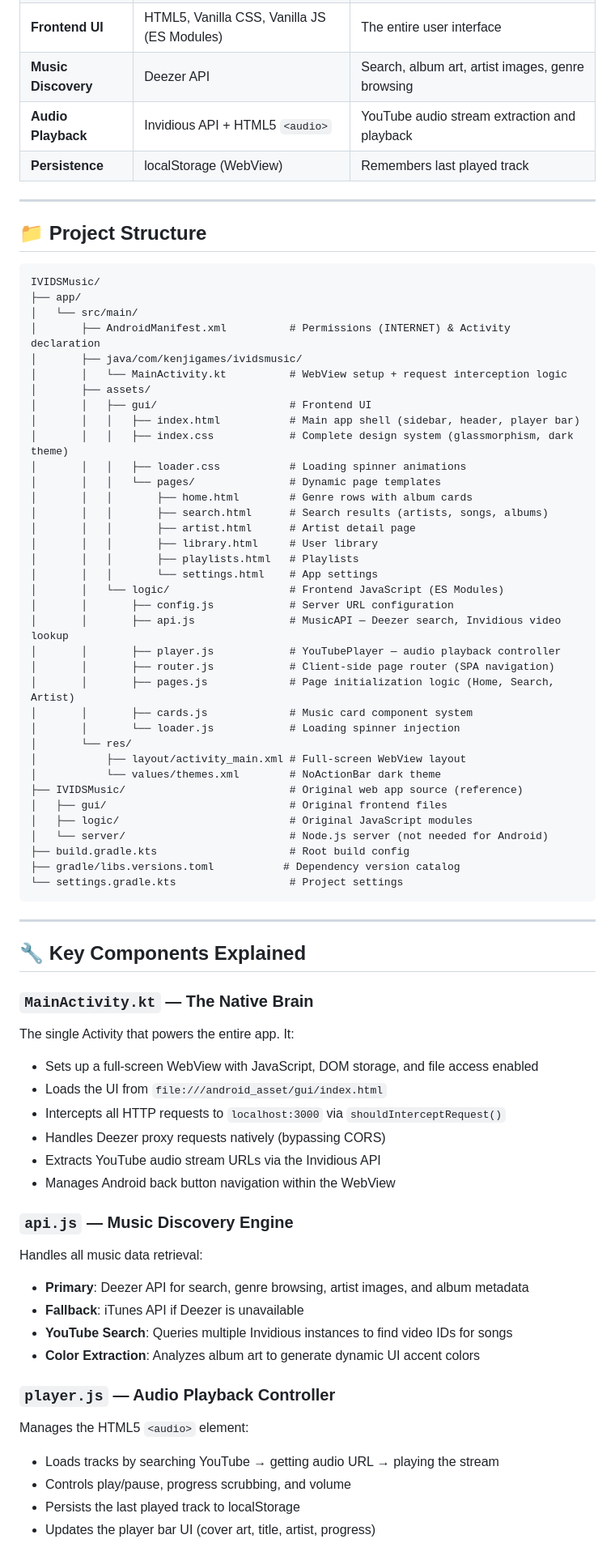
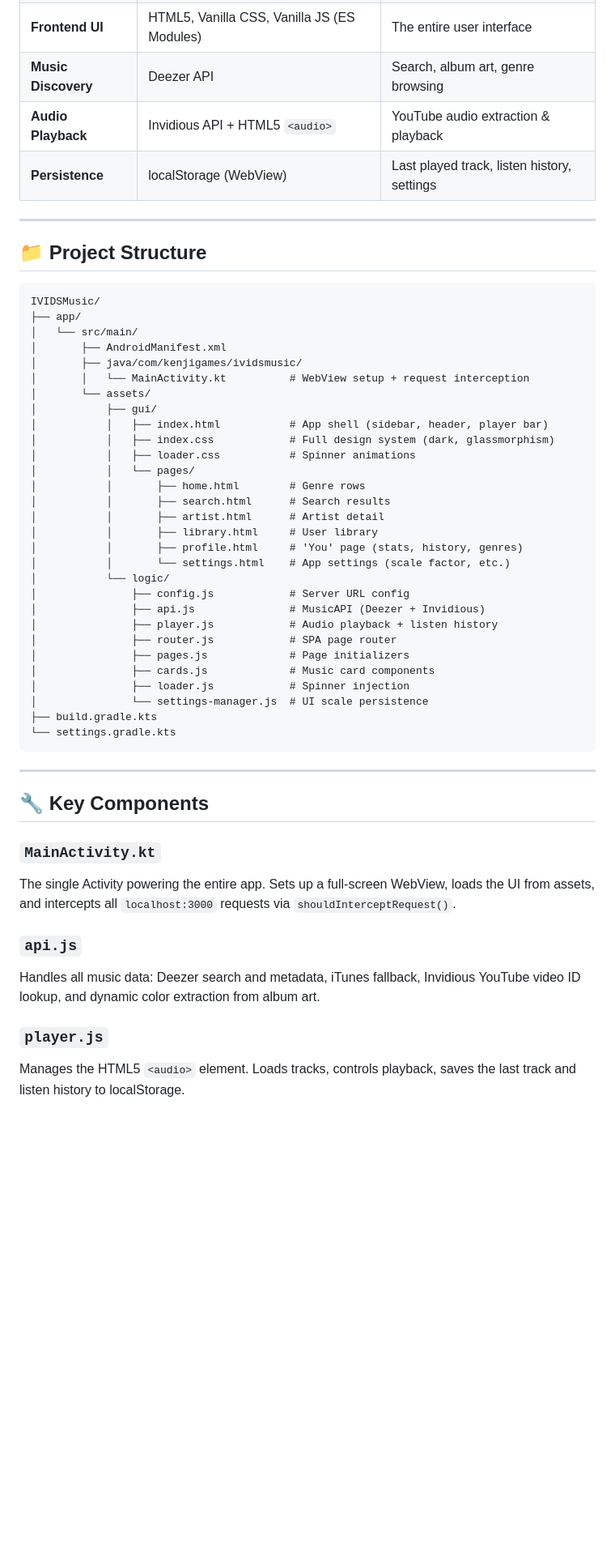
Before and after one commit to kenjikellens/IVIDSMusic, a Markdown page: README.md, the part around one of its changes. Shown at 81% size. GitHub-like rendering; blank space fills up the shorter version.

Commit message:
docs: Update README with profile page, settings manager, and scale factor features

````diff
--- a/README.md
+++ b/README.md
@@ -76,7 +73,7 @@ The JavaScript code thinks it's talking to a local server at `http://localhost:3
 | **Frontend UI** | HTML5, Vanilla CSS, Vanilla JS (ES Modules) | The entire user interface |
-| **Music Discovery** | Deezer API | Search, album art, artist images, genre browsing |
-| **Audio Playback** | Invidious API + HTML5 `<audio>` | YouTube audio stream extraction and playback |
-| **Persistence** | localStorage (WebView) | Remembers last played track |
+| **Music Discovery** | Deezer API | Search, album art, genre browsing |
+| **Audio Playback** | Invidious API + HTML5 `<audio>` | YouTube audio extraction & playback |
+| **Persistence** | localStorage (WebView) | Last played track, listen history, settings |
 
 ---
 
@@ -86,65 +83,44 @@ The JavaScript code thinks it's talking to a local server at `http://localhost:3
 IVIDSMusic/
 ├── app/
 │   └── src/main/
-│       ├── AndroidManifest.xml          # Permissions (INTERNET) & Activity declaration
+│       ├── AndroidManifest.xml
 │       ├── java/com/kenjigames/ividsmusic/
-│       │   └── MainActivity.kt          # WebView setup + request interception logic
-│       ├── assets/
-│       │   ├── gui/                     # Frontend UI
-│       │   │   ├── index.html           # Main app shell (sidebar, header, player bar)
-│       │   │   ├── index.css            # Complete design system (glassmorphism, dark theme)
-│       │   │   ├── loader.css           # Loading spinner animations
-│       │   │   └── pages/               # Dynamic page templates
-│       │   │       ├── home.html        # Genre rows with album cards
-│       │   │       ├── search.html      # Search results (artists, songs, albums)
-│       │   │       ├── artist.html      # Artist detail page
-│       │   │       ├── library.html     # User library
-│       │   │       ├── playlists.html   # Playlists
-│       │   │       └── settings.html    # App settings
-│       │   └── logic/                   # Frontend JavaScript (ES Modules)
-│       │       ├── config.js            # Server URL configuration
-│       │       ├── api.js               # MusicAPI — Deezer search, Invidious video lookup
-│       │       ├── player.js            # YouTubePlayer — audio playback controller
-│       │       ├── router.js            # Client-side page router (SPA navigation)
-│       │       ├── pages.js             # Page initialization logic (Home, Search, Artist)
-│       │       ├── cards.js             # Music card component system
-│       │       └── loader.js            # Loading spinner injection
-│       └── res/
-│           ├── layout/activity_main.xml # Full-screen WebView layout
-│           └── values/themes.xml        # NoActionBar dark theme
-├── IVIDSMusic/                          # Original web app source (reference)
-│   ├── gui/                             # Original frontend files
-│   ├── logic/                           # Original JavaScript modules
-│   └── server/                          # Node.js server (not needed for Android)
-├── build.gradle.kts                     # Root build config
-├── gradle/libs.versions.toml           # Dependency version catalog
-└── settings.gradle.kts                  # Project settings
+│       │   └── MainActivity.kt          # WebView setup + request interception
+│       └── assets/
+│           ├── gui/
+│           │   ├── index.html           # App shell (sidebar, header, player bar)
+│           │   ├── index.css            # Full design system (dark, glassmorphism)
+│           │   ├── loader.css           # Spinner animations
+│           │   └── pages/
+│           │       ├── home.html        # Genre rows
+│           │       ├── search.html      # Search results
+│           │       ├── artist.html      # Artist detail
+│           │       ├── library.html     # User library
+│           │       ├── profile.html     # 'You' page (stats, history, genres)
+│           │       └── settings.html    # App settings (scale factor, etc.)
+│           └── logic/
+│               ├── config.js            # Server URL config
+│               ├── api.js               # MusicAPI (Deezer + Invidious)
+│               ├── player.js            # Audio playback + listen history
+│               ├── router.js            # SPA page router
+│               ├── pages.js             # Page initializers
+│               ├── cards.js             # Music card components
+│               ├── loader.js            # Spinner injection
+│               └── settings-manager.js  # UI scale persistence
+├── build.gradle.kts
+└── settings.gradle.kts
 ```
 
 ---
 
-## 🔧 Key Components Explained
+## 🔧 Key Components
 
-### `MainActivity.kt` — The Native Brain
-The single Activity that powers the entire app. It:
-- Sets up a full-screen WebView with JavaScript, DOM storage, and file access enabled
-- Loads the UI from `file:///android_asset/gui/index.html`
-- Intercepts all HTTP requests to `localhost:3000` via `shouldInterceptRequest()`
-- Handles Deezer proxy requests natively (bypassing CORS)
-- Extracts YouTube audio stream URLs via the Invidious API
-- Manages Android back button navigation within the WebView
+### `MainActivity.kt`
+The single Activity powering the entire app. Sets up a full-screen WebView, loads the UI from assets, and intercepts all `localhost:3000` requests via `shouldInterceptRequest()`.
 
-### `api.js` — Music Discovery Engine
-Handles all music data retrieval:
-- **Primary**: Deezer API for search, genre browsing, artist images, and album metadata
-- **Fallback**: iTunes API if Deezer is unavailable
-- **YouTube Search**: Queries multiple Invidious instances to find video IDs for songs
-- **Color Extraction**: Analyzes album art to generate dynamic UI accent colors
+### `api.js`
+Handles all music data: Deezer search and metadata, iTunes fallback, Invidious YouTube video ID lookup, and dynamic color extraction from album art.
 
-### `player.js` — Audio Playback Controller
-Manages the HTML5 `<audio>` element:
-- Loads tracks by searching YouTube → getting audio URL → playing the stream
-- Controls play/pause, progress scrubbing, and volume
-- Persists the last played track to localStorage
-- Updates the player bar UI (cover art, title, artist, progress)
+### `player.js`
+Manages the HTML5 `<audio>` element. Loads tracks, controls playback, saves the last track and listen history to localStorage.
 
````
Also changed, not shown: other parts of README.md (+41 -57 lines).
